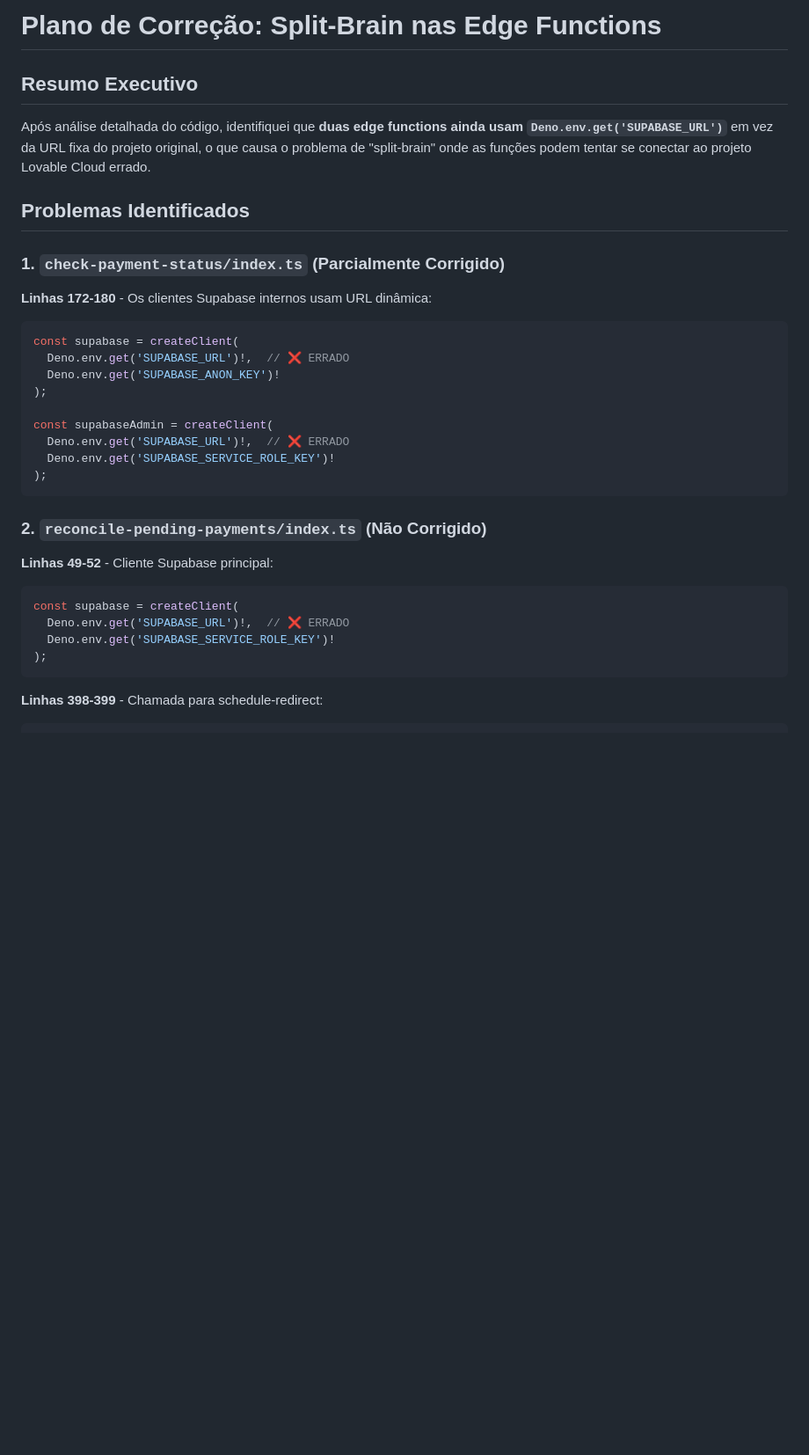
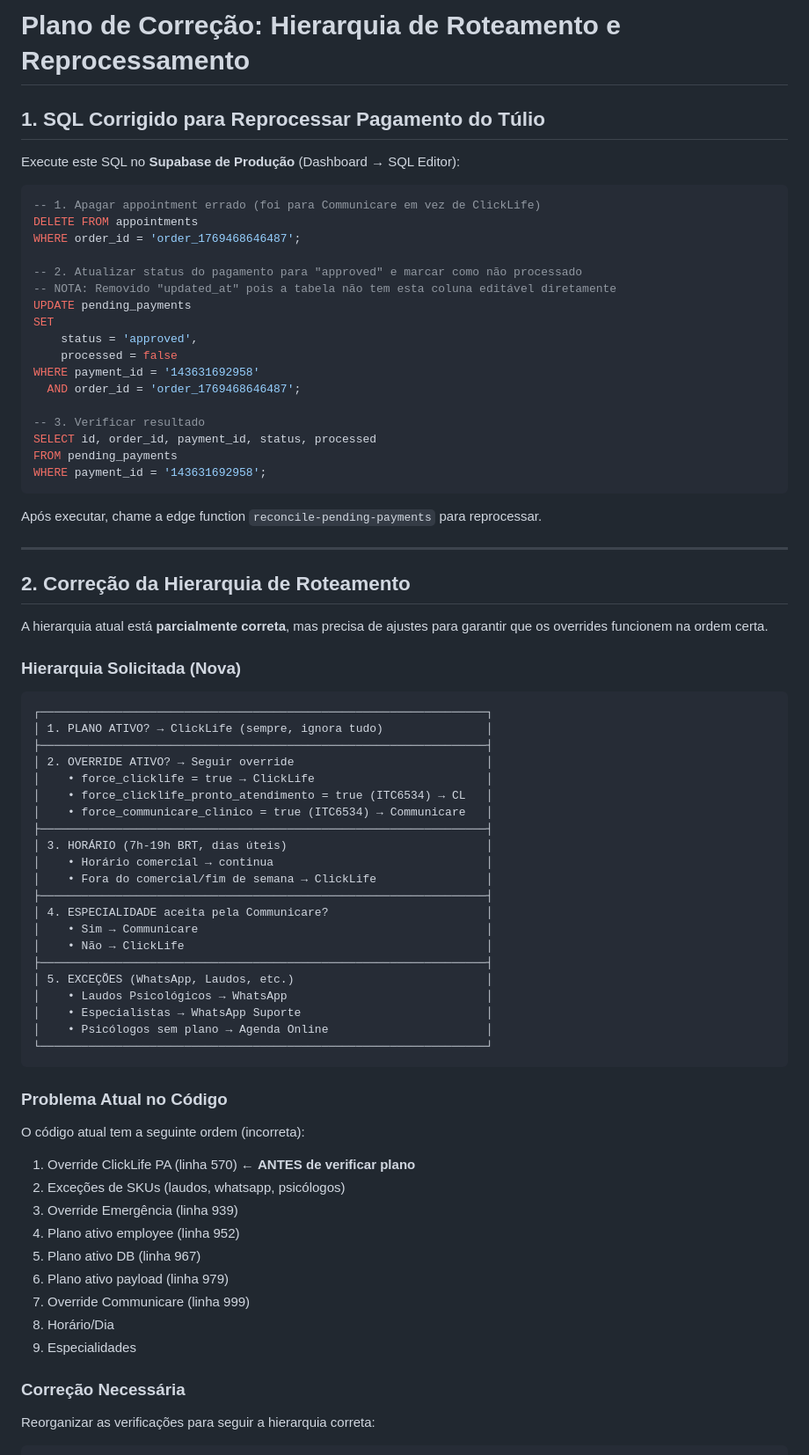
Before and after one commit to luccavgiani-spec/prontiasaude, a Markdown page: .lovable/plan.md, the part around one of its changes. Shown at 88% size. Rendered like a GitHub page; blank space fills up the shorter version.

Commit message:
Updated plan file
Edited UI in Lovable

````diff
--- a/.lovable/plan.md
+++ b/.lovable/plan.md
@@ -1,36 +1,79 @@
 
-# Plano de Correção: Split-Brain nas Edge Functions
+# Plano de Correção: Hierarquia de Roteamento e Reprocessamento
 
-## Resumo Executivo
+## 1. SQL Corrigido para Reprocessar Pagamento do Túlio
 
-Após análise detalhada do código, identifiquei que **duas edge functions ainda usam `Deno.env.get('SUPABASE_URL')`** em vez da URL fixa do projeto original, o que causa o problema de "split-brain" onde as funções podem tentar se conectar ao projeto Lovable Cloud errado.
+Execute este SQL no **Supabase de Produção** (Dashboard → SQL Editor):
 
-## Problemas Identificados
+```sql
+-- 1. Apagar appointment errado (foi para Communicare em vez de ClickLife)
+DELETE FROM appointments
+WHERE order_id = 'order_1769468646487';
 
-### 1. `check-payment-status/index.ts` (Parcialmente Corrigido)
+-- 2. Atualizar status do pagamento para "approved" e marcar como não processado
+-- NOTA: Removido "updated_at" pois a tabela não tem esta coluna editável diretamente
+UPDATE pending_payments
+SET
+    status = 'approved',
+    processed = false
+WHERE payment_id = '143631692958'
+  AND order_id = 'order_1769468646487';
 
-**Linhas 172-180** - Os clientes Supabase internos usam URL dinâmica:
-```typescript
-const supabase = createClient(
-  Deno.env.get('SUPABASE_URL')!,  // ❌ ERRADO
-  Deno.env.get('SUPABASE_ANON_KEY')!
-);
-
-const supabaseAdmin = createClient(
-  Deno.env.get('SUPABASE_URL')!,  // ❌ ERRADO
-  Deno.env.get('SUPABASE_SERVICE_ROLE_KEY')!
-);
+-- 3. Verificar resultado
+SELECT id, order_id, payment_id, status, processed
+FROM pending_payments
+WHERE payment_id = '143631692958';
 ```
 
-### 2. `reconcile-pending-payments/index.ts` (Não Corrigido)
+Após executar, chame a edge function `reconcile-pending-payments` para reprocessar.
 
-**Linhas 49-52** - Cliente Supabase principal:
-```typescript
-const supabase = createClient(
-  Deno.env.get('SUPABASE_URL')!,  // ❌ ERRADO
-  Deno.env.get('SUPABASE_SERVICE_ROLE_KEY')!
-);
+---
+
+## 2. Correção da Hierarquia de Roteamento
+
+A hierarquia atual está **parcialmente correta**, mas precisa de ajustes para garantir que os overrides funcionem na ordem certa.
+
+### Hierarquia Solicitada (Nova)
+
+```text
+┌─────────────────────────────────────────────────────────────────┐
+│ 1. PLANO ATIVO? → ClickLife (sempre, ignora tudo)               │
+├─────────────────────────────────────────────────────────────────┤
+│ 2. OVERRIDE ATIVO? → Seguir override                            │
+│    • force_clicklife = true → ClickLife                         │
+│    • force_clicklife_pronto_atendimento = true (ITC6534) → CL   │
+│    • force_communicare_clinico = true (ITC6534) → Communicare   │
+├─────────────────────────────────────────────────────────────────┤
+│ 3. HORÁRIO (7h-19h BRT, dias úteis)                             │
+│    • Horário comercial → continua                               │
+│    • Fora do comercial/fim de semana → ClickLife                │
+├─────────────────────────────────────────────────────────────────┤
+│ 4. ESPECIALIDADE aceita pela Communicare?                       │
+│    • Sim → Communicare                                          │
+│    • Não → ClickLife                                            │
+├─────────────────────────────────────────────────────────────────┤
+│ 5. EXCEÇÕES (WhatsApp, Laudos, etc.)                            │
+│    • Laudos Psicológicos → WhatsApp                             │
+│    • Especialistas → WhatsApp Suporte                           │
+│    • Psicólogos sem plano → Agenda Online                       │
+└─────────────────────────────────────────────────────────────────┘
 ```
 
-**Linhas 398-399** - Chamada para schedule-redirect:
+### Problema Atual no Código
+
+O código atual tem a seguinte ordem (incorreta):
+1. Override ClickLife PA (linha 570) ← **ANTES de verificar plano**
+2. Exceções de SKUs (laudos, whatsapp, psicólogos)
+3. Override Emergência (linha 939)
+4. Plano ativo employee (linha 952)
+5. Plano ativo DB (linha 967)
+6. Plano ativo payload (linha 979)
+7. Override Communicare (linha 999)
+8. Horário/Dia
+9. Especialidades
+
+### Correção Necessária
+
+Reorganizar as verificações para seguir a hierarquia correta:
+
 ```typescript
````
Also changed, not shown: other parts of .lovable/plan.md (+117 -80 lines).
